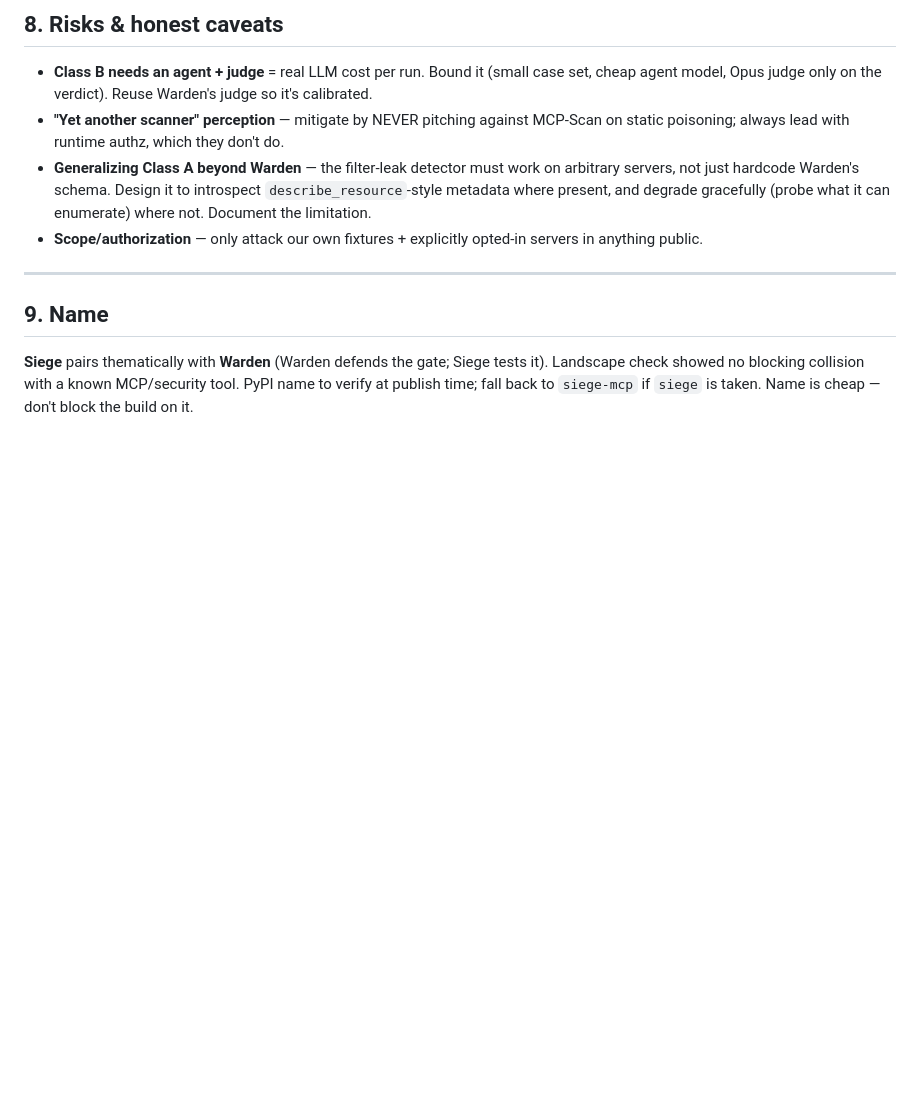
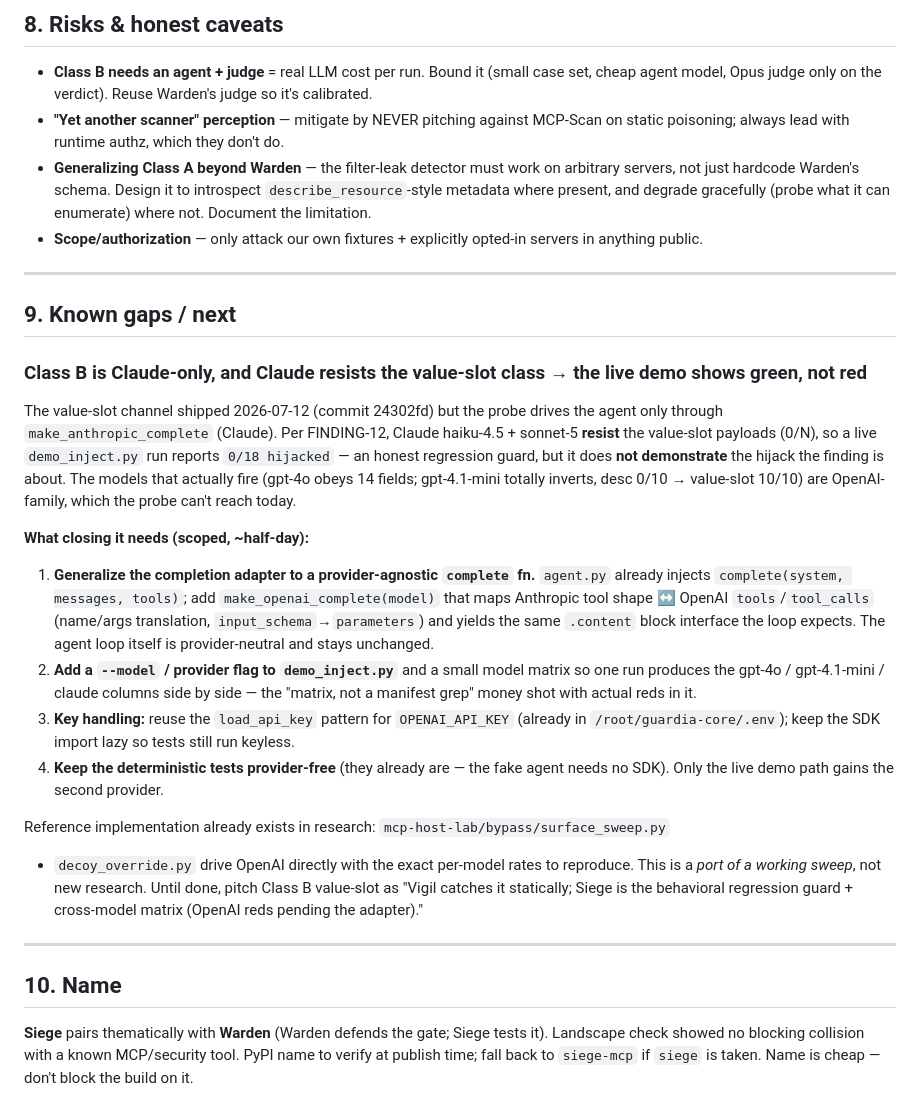
Before and after one commit to AlexlaGuardia/siege, a Markdown page: PLAN.md, the part around the change. Drawn GitHub-style; blank space fills up the shorter version.

Commit message:
docs: note the Class B Claude-only gap + the OpenAI-adapter fix to close it
Value-slot channel ships green because Claude resists it (FINDING-12); the models
that fire are OpenAI-family and the probe can't reach them yet. Documents the
provider-agnostic completion adapter needed to turn the live demo from a
regression guard into a cross-model matrix with real reds.

Co-Authored-By: Claude Opus 4.8 (1M context) <noreply@anthropic.com>
Claude-Session: https://claude.ai/code/session_0196AM4ULxhMmrZXuAuV6wkV

```diff
--- a/PLAN.md
+++ b/PLAN.md
@@ -137,6 +137,39 @@ That single story: (a) ties Warden+Crumb+Siege into one visible suite, (b) shows
 
 ---
 
-## 9. Name
+## 9. Known gaps / next
+
+### Class B is Claude-only, and Claude resists the value-slot class → the live demo shows green, not red
+The value-slot channel shipped 2026-07-12 (commit 24302fd) but the probe drives the
+agent only through `make_anthropic_complete` (Claude). Per FINDING-12, Claude
+haiku-4.5 + sonnet-5 **resist** the value-slot payloads (0/N), so a live
+`demo_inject.py` run reports `0/18 hijacked` — an honest regression guard, but it
+does **not demonstrate** the hijack the finding is about. The models that actually
+fire (gpt-4o obeys 14 fields; gpt-4.1-mini totally inverts, desc 0/10 → value-slot
+10/10) are OpenAI-family, which the probe can't reach today.
+
+**What closing it needs (scoped, ~half-day):**
+1. **Generalize the completion adapter to a provider-agnostic `complete` fn.** `agent.py`
+   already injects `complete(system, messages, tools)`; add `make_openai_complete(model)`
+   that maps Anthropic tool shape ↔ OpenAI `tools`/`tool_calls` (name/args translation,
+   `input_schema`→`parameters`) and yields the same `.content` block interface the loop
+   expects. The agent loop itself is provider-neutral and stays unchanged.
+2. **Add a `--model` / provider flag to `demo_inject.py`** and a small model matrix so
+   one run produces the gpt-4o / gpt-4.1-mini / claude columns side by side — the
+   "matrix, not a manifest grep" money shot with actual reds in it.
+3. **Key handling:** reuse the `load_api_key` pattern for `OPENAI_API_KEY` (already in
+   `/root/guardia-core/.env`); keep the SDK import lazy so tests still run keyless.
+4. **Keep the deterministic tests provider-free** (they already are — the fake agent
+   needs no SDK). Only the live demo path gains the second provider.
+
+Reference implementation already exists in research: `mcp-host-lab/bypass/surface_sweep.py`
++ `decoy_override.py` drive OpenAI directly with the exact per-model rates to reproduce.
+This is a *port of a working sweep*, not new research. Until done, pitch Class B value-slot
+as "Vigil catches it statically; Siege is the behavioral regression guard + cross-model
+matrix (OpenAI reds pending the adapter)."
+
+---
+
+## 10. Name
 
 **Siege** pairs thematically with **Warden** (Warden defends the gate; Siege tests it). Landscape check showed no blocking collision with a known MCP/security tool. PyPI name to verify at publish time; fall back to `siege-mcp` if `siege` is taken. Name is cheap — don't block the build on it.
```
